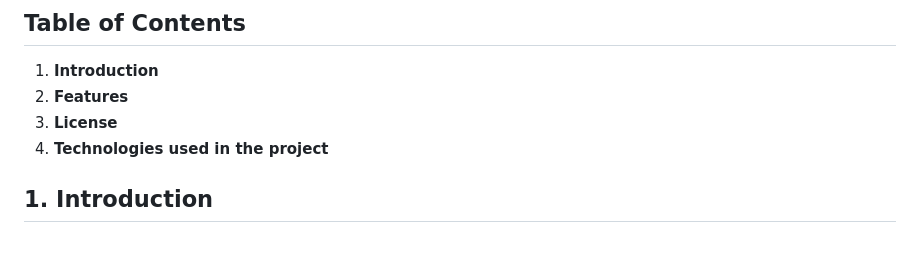
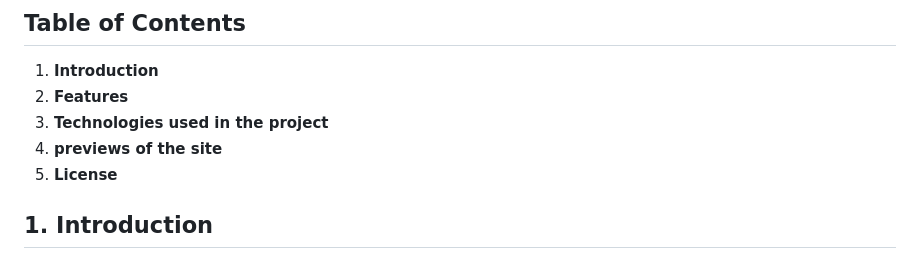
Before and after one commit to AchindaMW/google-homepage-mock, a Markdown page: README.md, the part around the change printed below. GitHub-like rendering.

```diff
--- a/README.md
+++ b/README.md
@@ -14,8 +14,9 @@ Welcome to the Mock Website README! This document provides an overview of the mo
 ## Table of Contents
 1. **Introduction**
 2. **Features**
-3. **License**
-4. **Technologies used in the project**
+3. **Technologies used in the project**
+4. **previews of the site**
+5. **License**
 
 ## 1. Introduction
 
```
Also changed, not shown: other parts of README.md (+10 -1 lines), img/screenshots/google-dark.png (added), img/screenshots/google-light.png (added).
